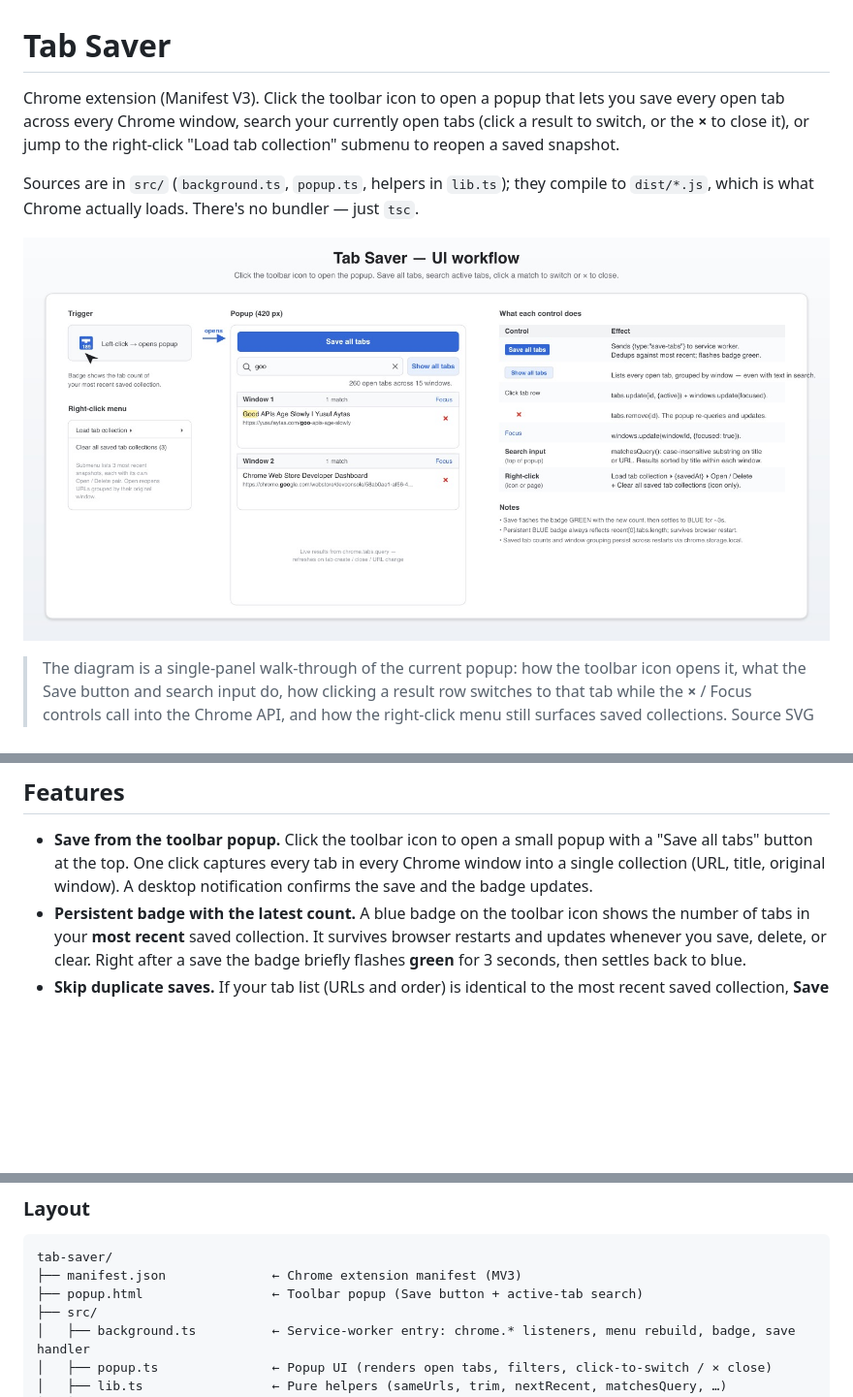
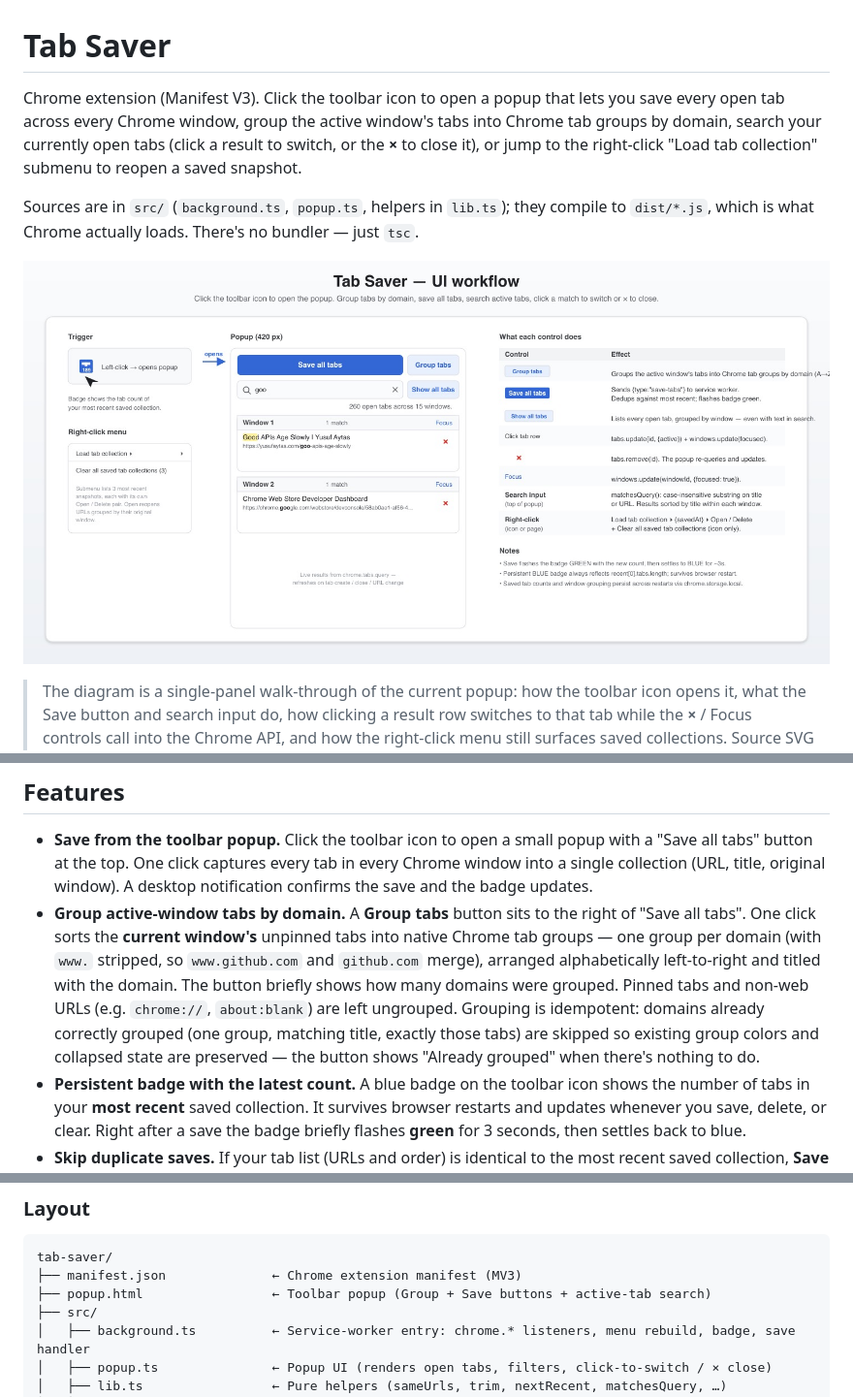
Before and after one commit to wxwcase/awesome_chrome_tabsaver, a Markdown page: README.md, 3 parts joined by grey strips. Shown at 97% size. GitHub-like rendering; pictures changed too: assets/ui-workflows.jpg; blank space fills up the shorter version.

Commit message:
feat: improve button layout

````diff
--- a/README.md
+++ b/README.md
@@ -1,6 +1,6 @@
 # Tab Saver
 
-Chrome extension (Manifest V3). Click the toolbar icon to open a popup that lets you save every open tab across every Chrome window, search your currently open tabs (click a result to switch, or the **×** to close it), or jump to the right-click "Load tab collection" submenu to reopen a saved snapshot.
+Chrome extension (Manifest V3). Click the toolbar icon to open a popup that lets you save every open tab across every Chrome window, group the active window's tabs into Chrome tab groups by domain, search your currently open tabs (click a result to switch, or the **×** to close it), or jump to the right-click "Load tab collection" submenu to reopen a saved snapshot.
 
 Sources are in `src/` (`background.ts`, `popup.ts`, helpers in `lib.ts`); they compile to `dist/*.js`, which is what Chrome actually loads. There's no bundler — just `tsc`.
 
@@ -47,6 +47,7 @@ After every build, click the circular reload icon on the extension's card at `ch
 ## Features
 
 - **Save from the toolbar popup.** Click the toolbar icon to open a small popup with a "Save all tabs" button at the top. One click captures every tab in every Chrome window into a single collection (URL, title, original window). A desktop notification confirms the save and the badge updates.
+- **Group active-window tabs by domain.** A **Group tabs** button sits to the right of "Save all tabs". One click sorts the **current window's** unpinned tabs into native Chrome tab groups — one group per domain (with `www.` stripped, so `www.github.com` and `github.com` merge), arranged alphabetically left-to-right and titled with the domain. The button briefly shows how many domains were grouped. Pinned tabs and non-web URLs (e.g. `chrome://`, `about:blank`) are left ungrouped. Grouping is idempotent: domains already correctly grouped (one group, matching title, exactly those tabs) are skipped so existing group colors and collapsed state are preserved — the button shows "Already grouped" when there's nothing to do.
 - **Persistent badge with the latest count.** A blue badge on the toolbar icon shows the number of tabs in your **most recent** saved collection. It survives browser restarts and updates whenever you save, delete, or clear. Right after a save the badge briefly flashes **green** for 3 seconds, then settles back to blue.
 - **Skip duplicate saves.** If your tab list (URLs and order) is identical to the most recent saved collection, **Save all tabs** is a no-op — the button shows "Already saved", no new entry is added, and no notification fires. Repeated saves won't pollute history.
 - **Right-click to manage a collection.** The "Load tab collection" submenu lists your **3 most recent** snapshots (most recent first), each labeled with its save timestamp and tab count. Each entry expands into an **Open** / **Delete** submenu — Open reopens the URLs as new windows (**preserving the original multi-window grouping**, so a save that spanned three windows reopens as three windows); Delete removes just that entry from storage.
@@ -73,7 +75,7 @@ After every build, click the circular reload icon on the extension's card at `ch
 ```
 tab-saver/
 ├── manifest.json              ← Chrome extension manifest (MV3)
-├── popup.html                 ← Toolbar popup (Save button + active-tab search)
+├── popup.html                 ← Toolbar popup (Group + Save buttons + active-tab search)
 ├── src/
 │   ├── background.ts          ← Service-worker entry: chrome.* listeners, menu rebuild, badge, save handler
 │   ├── popup.ts               ← Popup UI (renders open tabs, filters, click-to-switch / × close)
````
Also changed, not shown: other parts of README.md (+2 -1 lines), assets/screenshot-1280x800.png, 7 other files.
